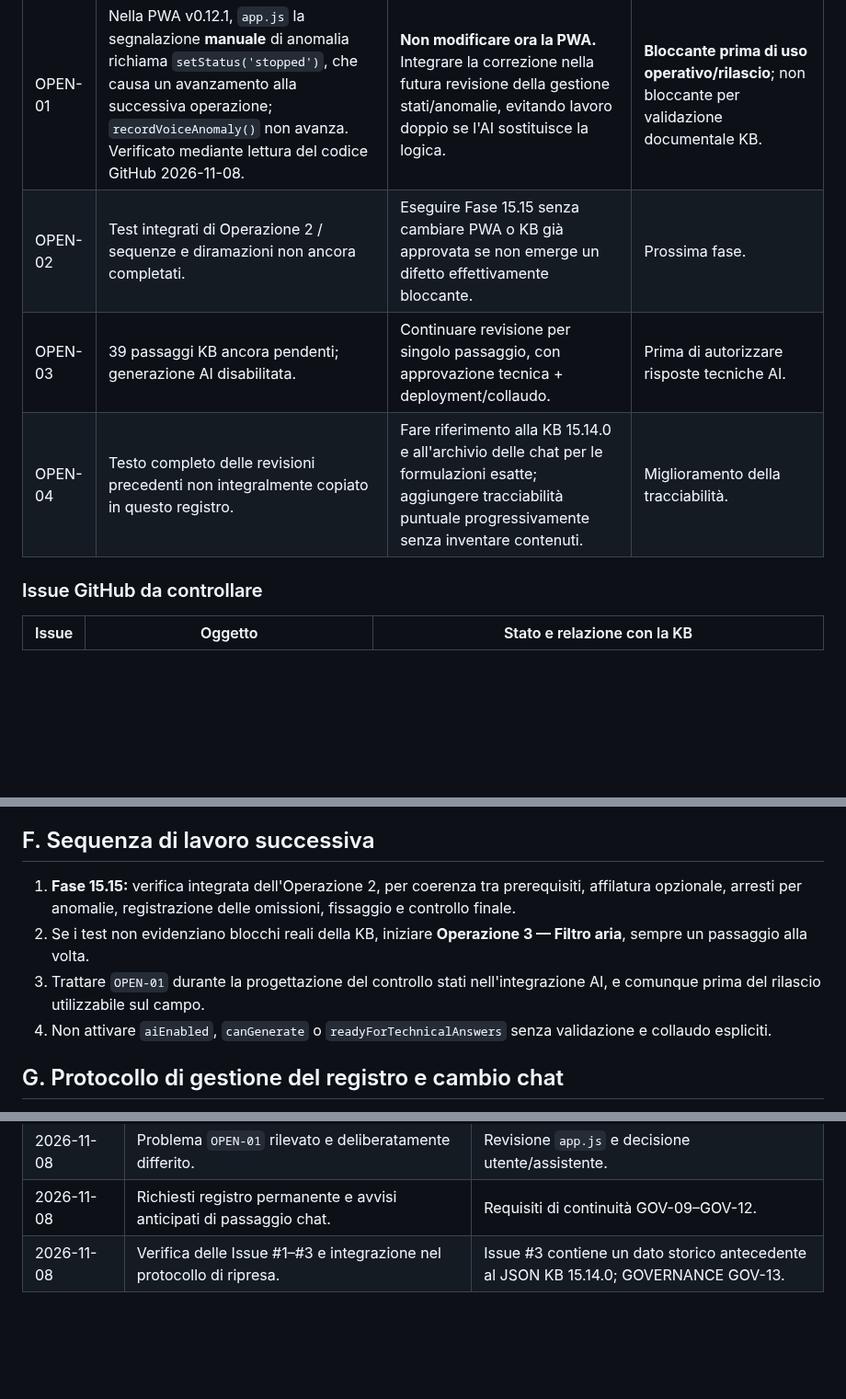
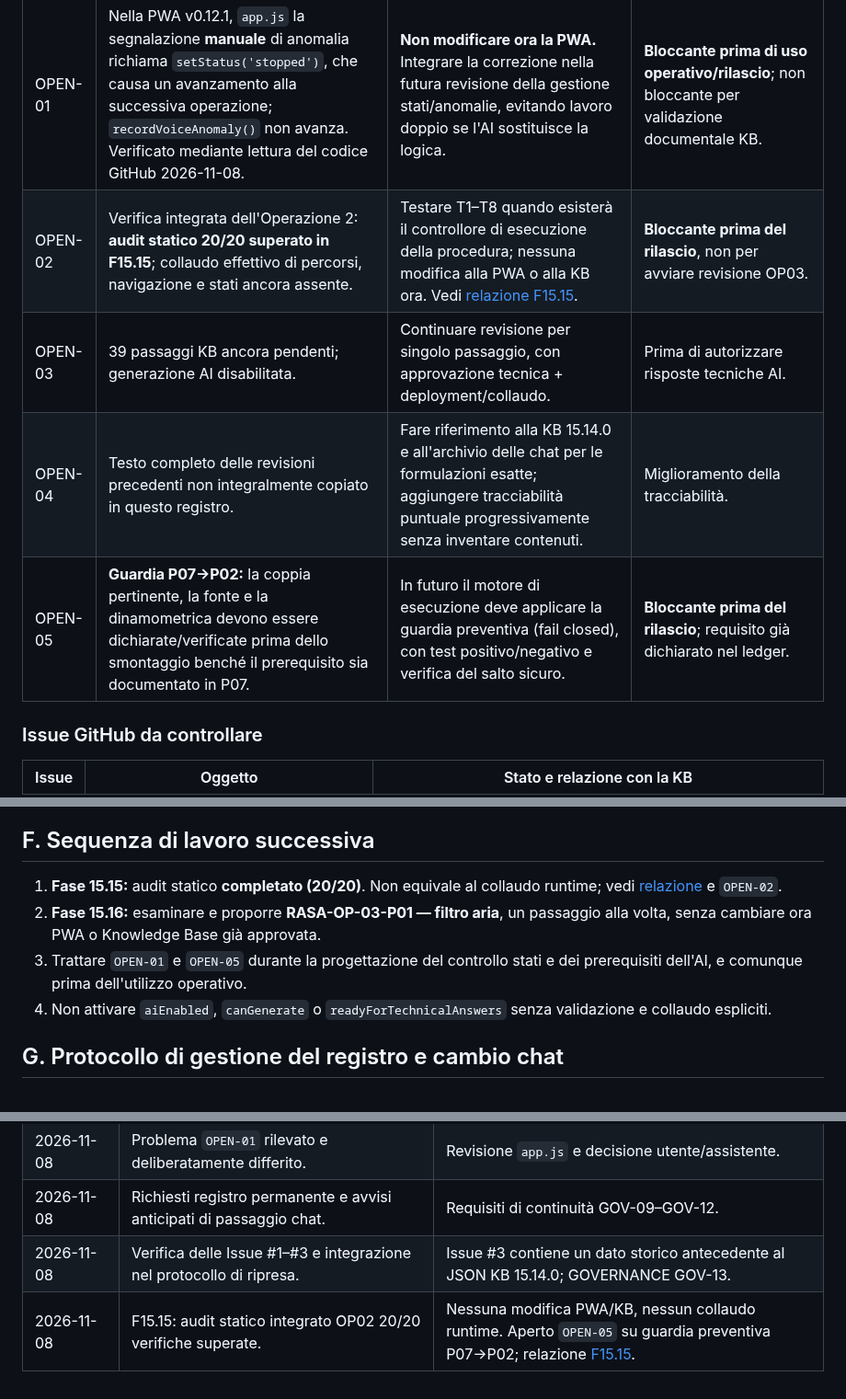
Before and after one commit to Lupus227/tagliando, a Markdown page: REGISTRO_PROGETTO.md, 3 parts joined by grey strips. Shown at 92% size. GitHub-like rendering; blank space fills up the shorter version.

Commit message:
docs: aggiorna registro v1.2 con audit F15.15 e guardia preventiva P07-P02

```diff
--- a/REGISTRO_PROGETTO.md
+++ b/REGISTRO_PROGETTO.md
@@ -90,9 +90,10 @@ Le denominazioni qui servono per orientamento. Il **testo completo approvato**
 | ID | Problema | Decisione | Priorità / condizione di chiusura |
 |---|---|---|---|
 | OPEN-01 | Nella PWA v0.12.1, `app.js` la segnalazione **manuale** di anomalia richiama `setStatus('stopped')`, che causa un avanzamento alla successiva operazione; `recordVoiceAnomaly()` non avanza. Verificato mediante lettura del codice GitHub 2026-11-08. | **Non modificare ora la PWA.** Integrare la correzione nella futura revisione della gestione stati/anomalie, evitando lavoro doppio se l'AI sostituisce la logica. | **Bloccante prima di uso operativo/rilascio**; non bloccante per validazione documentale KB. |
-| OPEN-02 | Test integrati di Operazione 2 / sequenze e diramazioni non ancora completati. | Eseguire Fase 15.15 senza cambiare PWA o KB già approvata se non emerge un difetto effettivamente bloccante. | Prossima fase. |
+| OPEN-02 | Verifica integrata dell'Operazione 2: **audit statico 20/20 superato in F15.15**; collaudo effettivo di percorsi, navigazione e stati ancora assente. | Testare T1–T8 quando esisterà il controllore di esecuzione della procedura; nessuna modifica alla PWA o alla KB ora. Vedi [relazione F15.15](docs/FASE15_15_VERIFICA_INTEGRATA.md). | **Bloccante prima del rilascio**, non per avviare revisione OP03. |
 | OPEN-03 | 39 passaggi KB ancora pendenti; generazione AI disabilitata. | Continuare revisione per singolo passaggio, con approvazione tecnica + deployment/collaudo. | Prima di autorizzare risposte tecniche AI. |
 | OPEN-04 | Testo completo delle revisioni precedenti non integralmente copiato in questo registro. | Fare riferimento alla KB 15.14.0 e all'archivio delle chat per le formulazioni esatte; aggiungere tracciabilità puntuale progressivamente senza inventare contenuti. | Miglioramento della tracciabilità. |
+| OPEN-05 | **Guardia P07→P02:** la coppia pertinente, la fonte e la dinamometrica devono essere dichiarate/verificate prima dello smontaggio benché il prerequisito sia documentato in P07. | In futuro il motore di esecuzione deve applicare la guardia preventiva (fail closed), con test positivo/negativo e verifica del salto sicuro. | **Bloccante prima del rilascio**; requisito già dichiarato nel ledger. |
 
 
 ### Issue GitHub da controllare
@@ -107,9 +108,9 @@ Le Issue sono un **backlog di requisiti, problemi e proposte**. Il registro cost
 
 ## F. Sequenza di lavoro successiva
 
-1. **Fase 15.15:** verifica integrata dell'Operazione 2, per coerenza tra prerequisiti, affilatura opzionale, arresti per anomalie, registrazione delle omissioni, fissaggio e controllo finale.
-2. Se i test non evidenziano blocchi reali della KB, iniziare **Operazione 3 — Filtro aria**, sempre un passaggio alla volta.
-3. Trattare `OPEN-01` durante la progettazione del controllo stati nell'integrazione AI, e comunque prima del rilascio utilizzabile sul campo.
+1. **Fase 15.15:** audit statico **completato (20/20)**. Non equivale al collaudo runtime; vedi [relazione](docs/FASE15_15_VERIFICA_INTEGRATA.md) e `OPEN-02`.
+2. **Fase 15.16:** esaminare e proporre **RASA-OP-03-P01 — filtro aria**, un passaggio alla volta, senza cambiare ora PWA o Knowledge Base già approvata.
+3. Trattare `OPEN-01` e `OPEN-05` durante la progettazione del controllo stati e dei prerequisiti dell'AI, e comunque prima dell'utilizzo operativo.
 4. Non attivare `aiEnabled`, `canGenerate` o `readyForTechnicalAnswers` senza validazione e collaudo espliciti.
 
 ## G. Protocollo di gestione del registro e cambio chat
@@ -136,3 +137,4 @@ Le Issue sono un **backlog di requisiti, problemi e proposte**. Il registro cost
 | 2026-11-08 | Problema `OPEN-01` rilevato e deliberatamente differito. | Revisione `app.js` e decisione utente/assistente. |
 | 2026-11-08 | Richiesti registro permanente e avvisi anticipati di passaggio chat. | Requisiti di continuità GOV-09–GOV-12. |
 | 2026-11-08 | Verifica delle Issue #1–#3 e integrazione nel protocollo di ripresa. | Issue #3 contiene un dato storico antecedente al JSON KB 15.14.0; GOVERNANCE GOV-13. |
+| 2026-11-08 | F15.15: audit statico integrato OP02 20/20 verifiche superate. | Nessuna modifica PWA/KB, nessun collaudo runtime. Aperto `OPEN-05` su guardia preventiva P07→P02; relazione [F15.15](docs/FASE15_15_VERIFICA_INTEGRATA.md). |
```
Also changed, not shown: other parts of REGISTRO_PROGETTO.md (+1 -1 lines).
